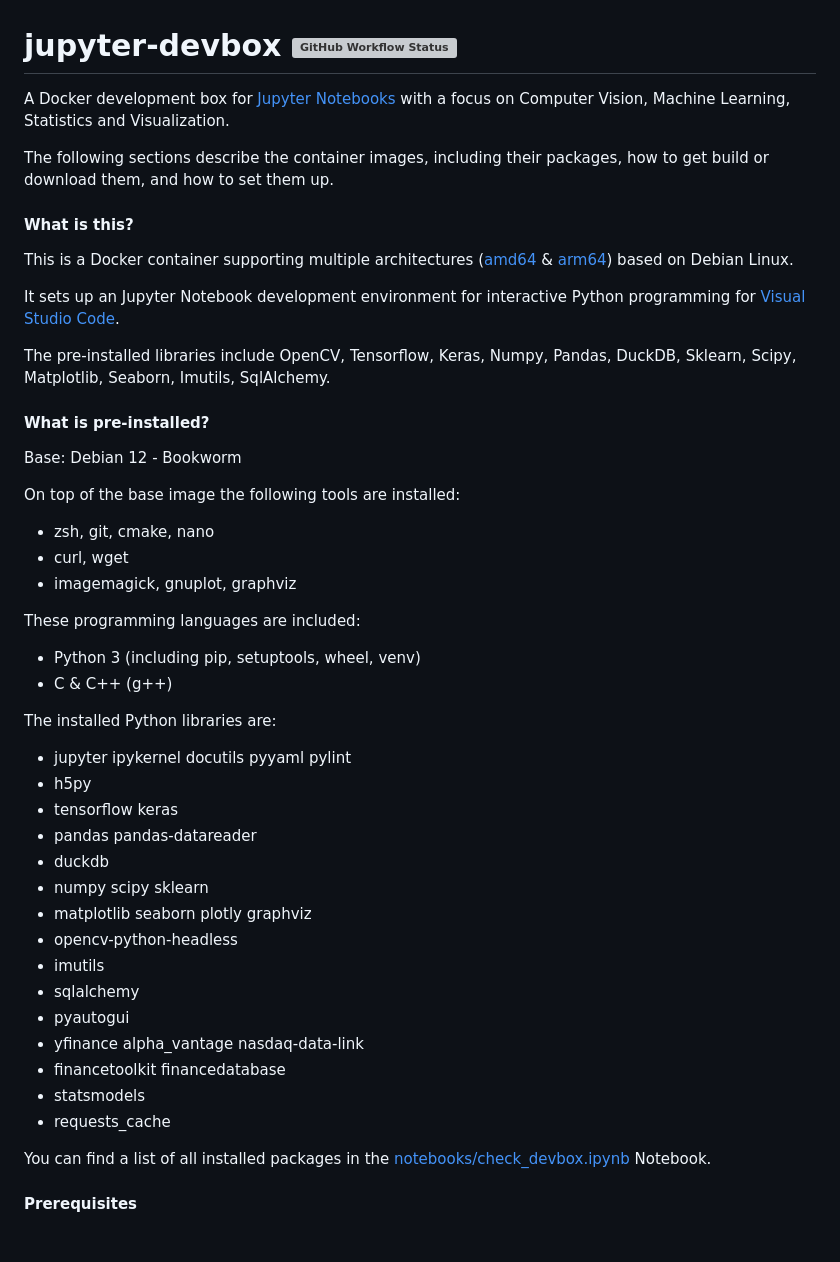
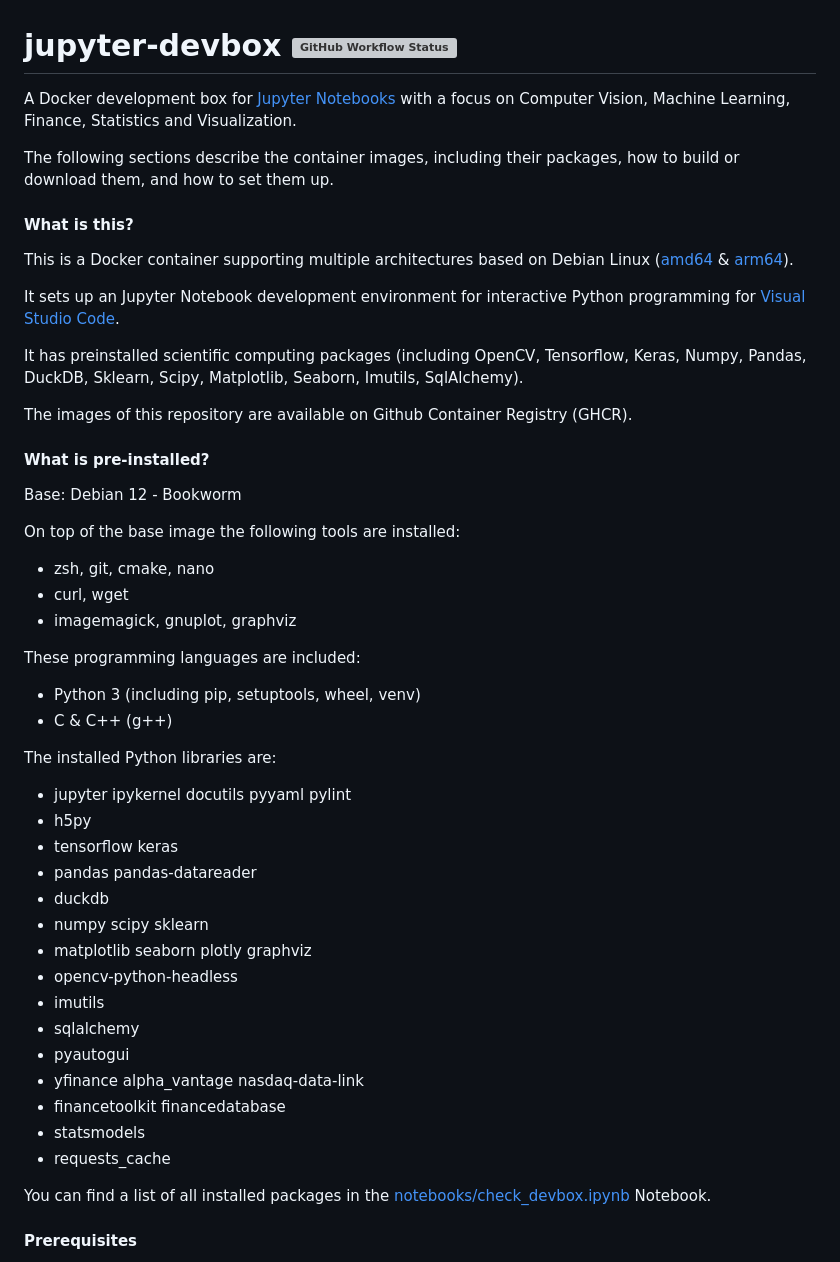
Before and after one commit to jakoch/jupyter-devbox, a Markdown page: README.md, the part around the change printed below. GitHub-like rendering; blank space fills up the shorter version; grey boxes are pictures that could not be loaded.

```diff
--- a/README.md
+++ b/README.md
@@ -1,46 +1,54 @@
 # jupyter-devbox [![GitHub Workflow Status](https://img.shields.io/github/actions/workflow/status/jakoch/jupyter-devbox/release.yml?branch=main&style=flat&logo=github&label=Image%20published%20on%20GHCR)](https://github.com/jakoch/jupyter-devbox)
 
-A Docker development box for [Jupyter Notebooks][jupyter_website] with a focus on Computer Vision, Machine Learning, Statistics and Visualization.
+A Docker development box for [Jupyter Notebooks][jupyter_website] with a focus on
+Computer Vision, Machine Learning, Finance, Statistics and Visualization.
 
-The following sections describe the container images, including their packages, how to get build or download them, and how to set them up.
+The following sections describe the container images, including their packages,
+how to build or download them, and how to set them up.
 
 #### What is this?
 
-This is a Docker container supporting multiple architectures ([amd64][amd64_dockerfile] & [arm64][arm64_dockerfile]) based on Debian Linux.
+This is a Docker container supporting multiple architectures based on Debian Linux ([amd64][amd64_dockerfile] & [arm64][arm64_dockerfile]).
 
-It sets up an Jupyter Notebook development environment for interactive Python programming for [Visual Studio Code](vscode_website).
+It sets up an Jupyter Notebook development environment for interactive Python programming for [Visual Studio Code][vscode_website].
 
-The pre-installed libraries include OpenCV, Tensorflow, Keras, Numpy, Pandas, DuckDB, Sklearn, Scipy, Matplotlib, Seaborn, Imutils, SqlAlchemy.
+It has preinstalled scientific computing packages (including OpenCV, Tensorflow, Keras, Numpy, Pandas, DuckDB,
+Sklearn, Scipy, Matplotlib, Seaborn, Imutils, SqlAlchemy).
+
+The images of this repository are available on Github Container Registry (GHCR).
 
 #### What is pre-installed?
 
 Base: Debian 12 - Bookworm
 
 On top of the base image the following tools are installed:
-  - zsh, git, cmake, nano
-  - curl, wget
-  - imagemagick, gnuplot, graphviz
+
+- zsh, git, cmake, nano
+- curl, wget
+- imagemagick, gnuplot, graphviz
 
 These programming languages are included:
-  - Python 3 (including  pip, setuptools, wheel, venv)
-  - C & C++ (g++)
+
+- Python 3 (including  pip, setuptools, wheel, venv)
+- C & C++ (g++)
 
 The installed Python libraries are:
-  - jupyter ipykernel docutils pyyaml pylint
-  - h5py
-  - tensorflow keras
-  - pandas pandas-datareader
-  - duckdb
-  - numpy scipy sklearn
-  - matplotlib seaborn plotly graphviz
-  - opencv-python-headless
-  - imutils
-  - sqlalchemy
-  - pyautogui
-  - yfinance alpha_vantage nasdaq-data-link
-  - financetoolkit financedatabase
-  - statsmodels
-  - requests_cache
+
+- jupyter ipykernel docutils pyyaml pylint
+- h5py
+- tensorflow keras
+- pandas pandas-datareader
+- duckdb
+- numpy scipy sklearn
+- matplotlib seaborn plotly graphviz
+- opencv-python-headless
+- imutils
+- sqlalchemy
+- pyautogui
+- yfinance alpha_vantage nasdaq-data-link
+- financetoolkit financedatabase
+- statsmodels
+- requests_cache
 
 You can find a list of all installed packages in the [notebooks/check_devbox.ipynb][check_devbox_ipynb_main] Notebook.
 
```
Also changed, not shown: other parts of README.md (+27 -9 lines).
